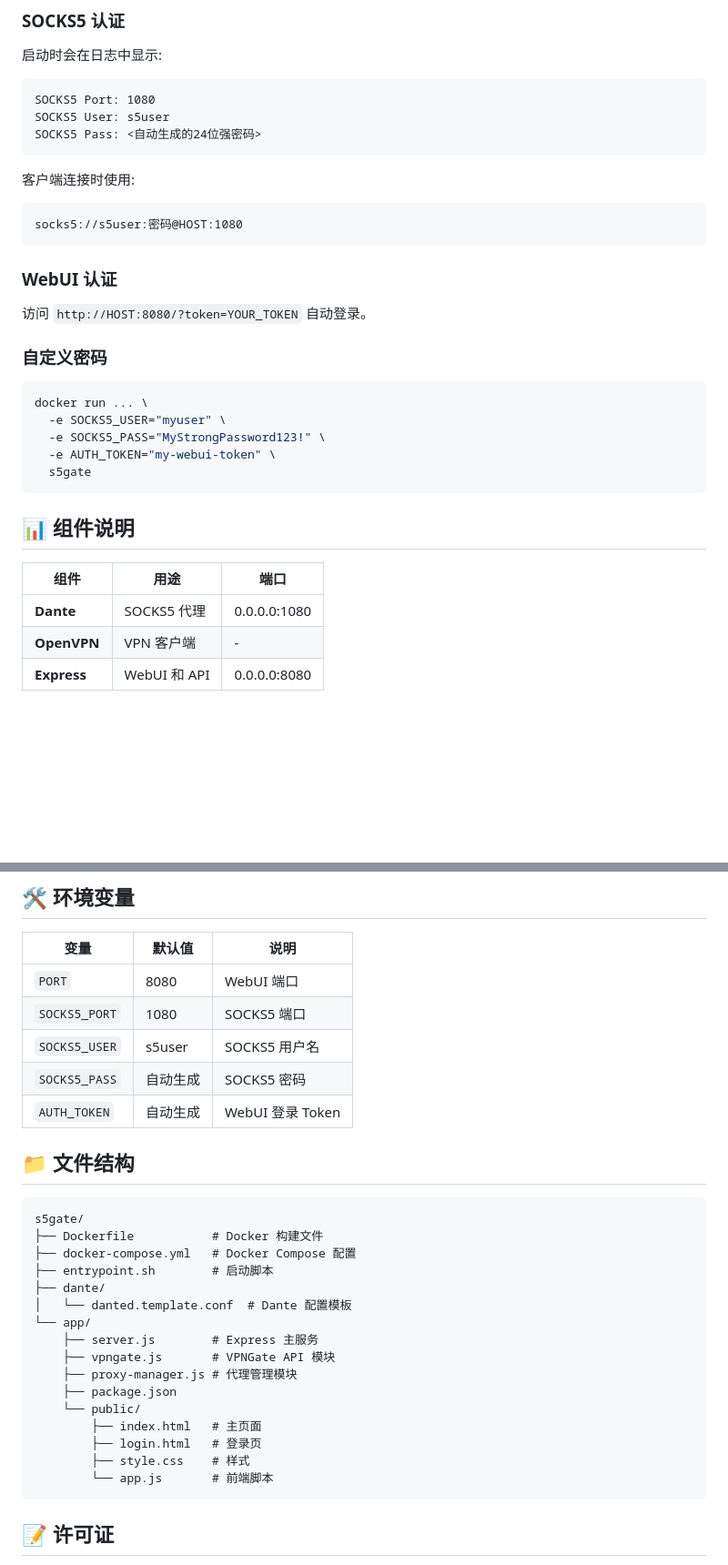
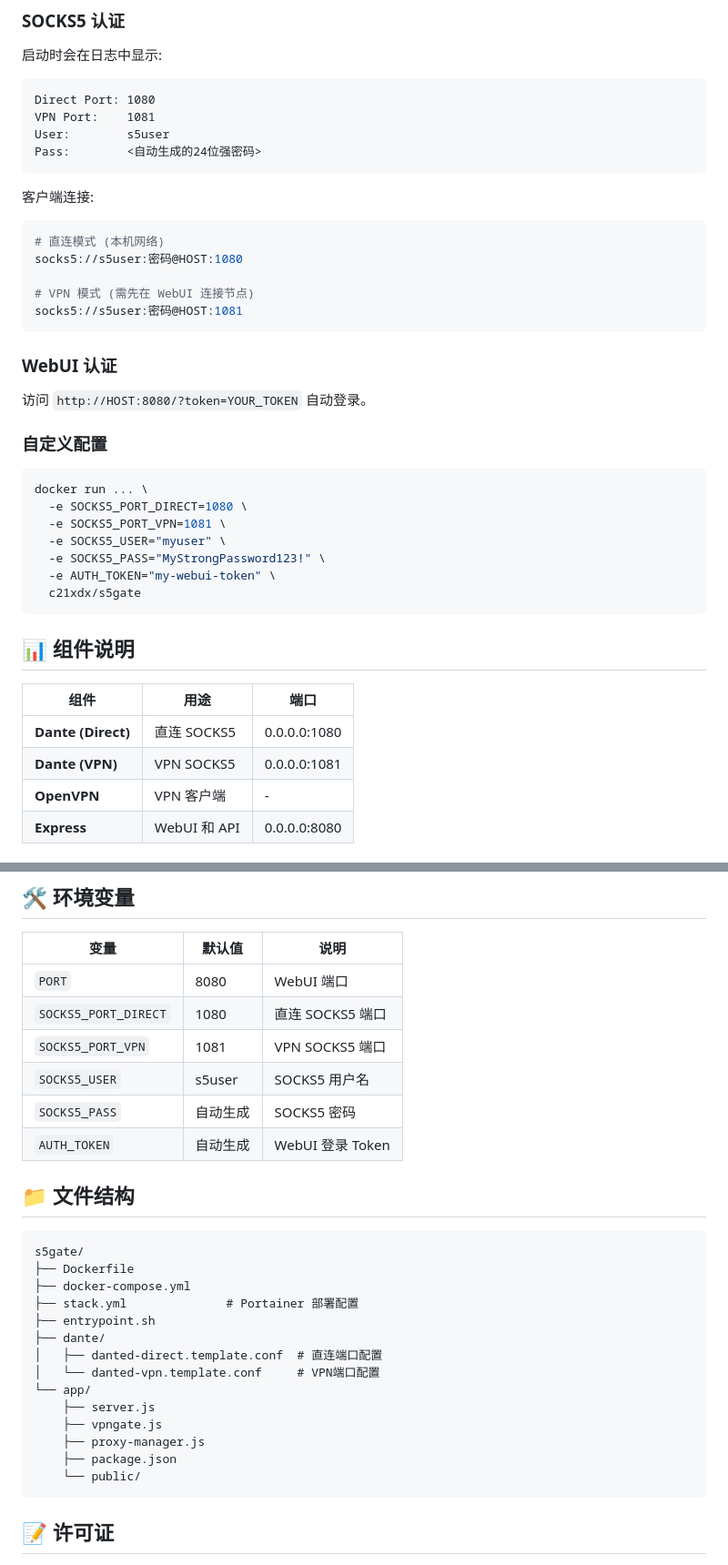
Before and after one commit to c21xdx/s5gate, a Markdown page: README.md, 2 parts joined by grey strips. Shown at 91% size. Rendered like a GitHub page; blank space fills up the shorter version.

Commit message:
Update README for dual port architecture

````diff
--- a/README.md
+++ b/README.md
@@ -83,35 +83,43 @@ docker run -d --name s5gate \
 启动时会在日志中显示:
 
 ```
-SOCKS5 Port: 1080
-SOCKS5 User: s5user
-SOCKS5 Pass: <自动生成的24位强密码>
+Direct Port: 1080
+VPN Port:    1081
+User:        s5user
+Pass:        <自动生成的24位强密码>
 ```
 
-客户端连接时使用:
-```
+客户端连接:
+```bash
+# 直连模式 (本机网络)
 socks5://s5user:密码@HOST:1080
+
+# VPN 模式 (需先在 WebUI 连接节点)
+socks5://s5user:密码@HOST:1081
 ```
 
 ### WebUI 认证
 
 访问 `http://HOST:8080/?token=YOUR_TOKEN` 自动登录。
 
-### 自定义密码
+### 自定义配置
 
 ```bash
 docker run ... \
+  -e SOCKS5_PORT_DIRECT=1080 \
+  -e SOCKS5_PORT_VPN=1081 \
   -e SOCKS5_USER="myuser" \
   -e SOCKS5_PASS="MyStrongPassword123!" \
   -e AUTH_TOKEN="my-webui-token" \
-  s5gate
+  c21xdx/s5gate
 ```
 
 ## 📊 组件说明
 
 | 组件 | 用途 | 端口 |
 |------|------|------|
-| **Dante** | SOCKS5 代理 | 0.0.0.0:1080 |
+| **Dante (Direct)** | 直连 SOCKS5 | 0.0.0.0:1080 |
+| **Dante (VPN)** | VPN SOCKS5 | 0.0.0.0:1081 |
 | **OpenVPN** | VPN 客户端 | - |
 | **Express** | WebUI 和 API | 0.0.0.0:8080 |
 
@@ -133,7 +141,8 @@ docker run ... \
 | 变量 | 默认值 | 说明 |
 |------|--------|------|
 | `PORT` | 8080 | WebUI 端口 |
-| `SOCKS5_PORT` | 1080 | SOCKS5 端口 |
+| `SOCKS5_PORT_DIRECT` | 1080 | 直连 SOCKS5 端口 |
+| `SOCKS5_PORT_VPN` | 1081 | VPN SOCKS5 端口 |
 | `SOCKS5_USER` | s5user | SOCKS5 用户名 |
 | `SOCKS5_PASS` | 自动生成 | SOCKS5 密码 |
 | `AUTH_TOKEN` | 自动生成 | WebUI 登录 Token |
@@ -142,21 +151,19 @@ docker run ... \
 
 ```
 s5gate/
-├── Dockerfile           # Docker 构建文件
-├── docker-compose.yml   # Docker Compose 配置
-├── entrypoint.sh        # 启动脚本
+├── Dockerfile
+├── docker-compose.yml
+├── stack.yml              # Portainer 部署配置
+├── entrypoint.sh
 ├── dante/
-│   └── danted.template.conf  # Dante 配置模板
+│   ├── danted-direct.template.conf  # 直连端口配置
+│   └── danted-vpn.template.conf     # VPN端口配置
 └── app/
-    ├── server.js        # Express 主服务
-    ├── vpngate.js       # VPNGate API 模块
-    ├── proxy-manager.js # 代理管理模块
+    ├── server.js
+    ├── vpngate.js
+    ├── proxy-manager.js
     ├── package.json
     └── public/
-        ├── index.html   # 主页面
-        ├── login.html   # 登录页
-        ├── style.css    # 样式
-        └── app.js       # 前端脚本
 ```
 
 ## 📝 许可证
````
